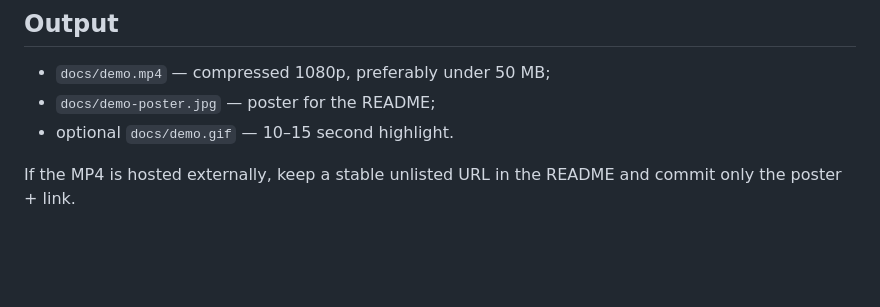
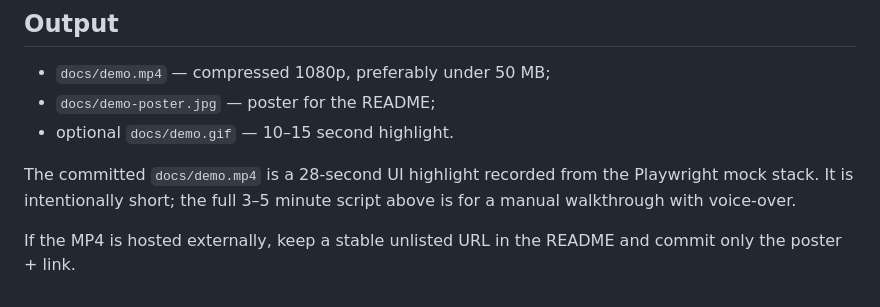
Before and after one commit to yugrinovD/ai-ops-stack, a Markdown page: docs/DEMO.md, the part around the change. Drawn GitHub-style; blank space fills up the shorter version.

```diff
--- a/docs/DEMO.md
+++ b/docs/DEMO.md
@@ -37,5 +37,9 @@ Close unrelated browser tabs and terminal history.
 - `docs/demo-poster.jpg` — poster for the README;
 - optional `docs/demo.gif` — 10–15 second highlight.
 
+The committed `docs/demo.mp4` is a 28-second UI highlight recorded from the
+Playwright mock stack. It is intentionally short; the full 3–5 minute script
+above is for a manual walkthrough with voice-over.
+
 If the MP4 is hosted externally, keep a stable unlisted URL in the README and
 commit only the poster + link.
```
Also changed, not shown: README.md (+8 -2 lines), docs/demo-poster.jpg (added), 3 other files.
